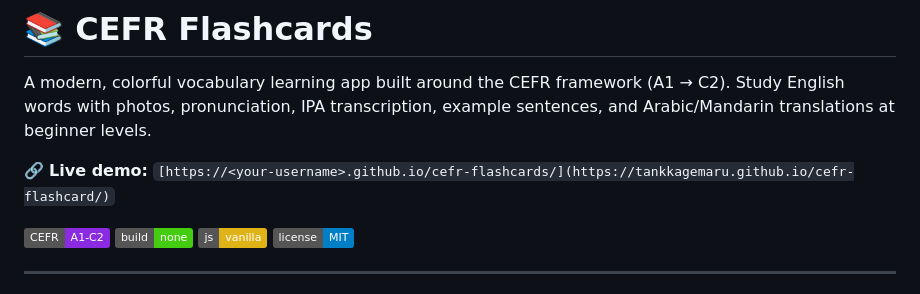
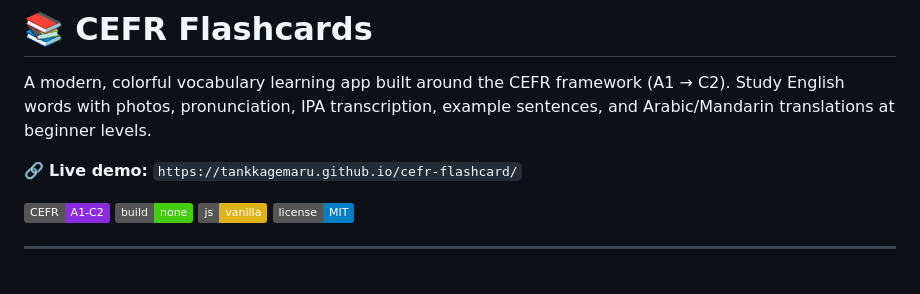
Before and after one commit to tankkagemaru/cefr-flashcard, a Markdown page: readme.md, the part around the change. Rendered like a GitHub page; badges without logos.

```diff
--- a/readme.md
+++ b/readme.md
@@ -2,7 +2,7 @@
 
 A modern, colorful vocabulary learning app built around the CEFR framework (A1 → C2). Study English words with photos, pronunciation, IPA transcription, example sentences, and Arabic/Mandarin translations at beginner levels.
 
-🔗 **Live demo:** `[https://<your-username>.github.io/cefr-flashcards/](https://tankkagemaru.github.io/cefr-flashcard/)`
+🔗 **Live demo:** `https://tankkagemaru.github.io/cefr-flashcard/`
 
 ![CEFR Flashcards](https://img.shields.io/badge/CEFR-A1--C2-blueviolet) ![No Build](https://img.shields.io/badge/build-none-success) ![Vanilla JS](https://img.shields.io/badge/js-vanilla-yellow) ![Free](https://img.shields.io/badge/license-MIT-blue)
 
```
